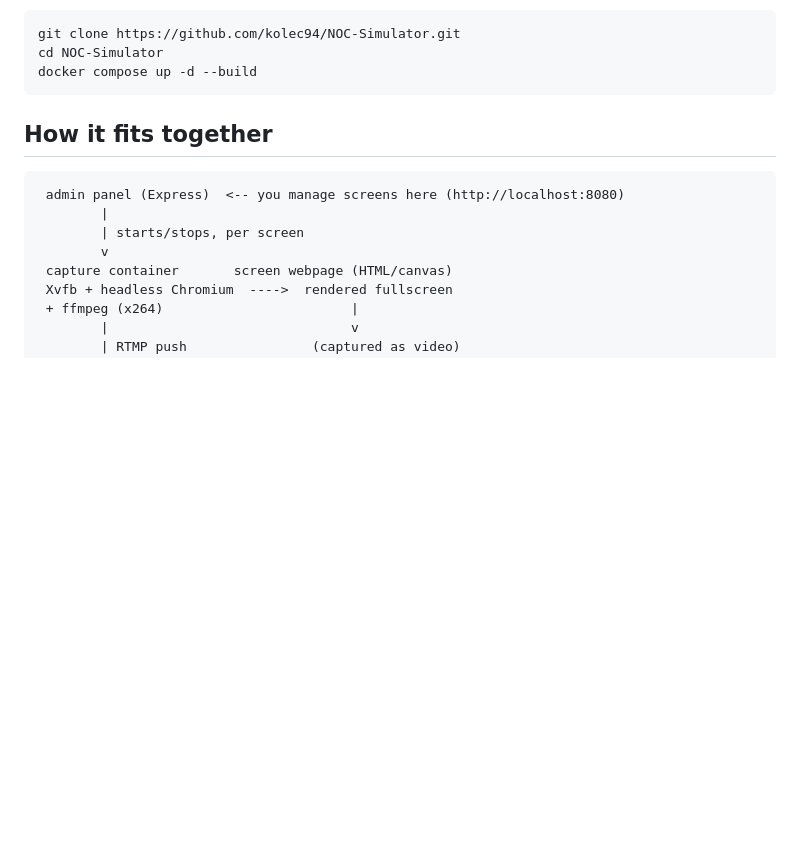
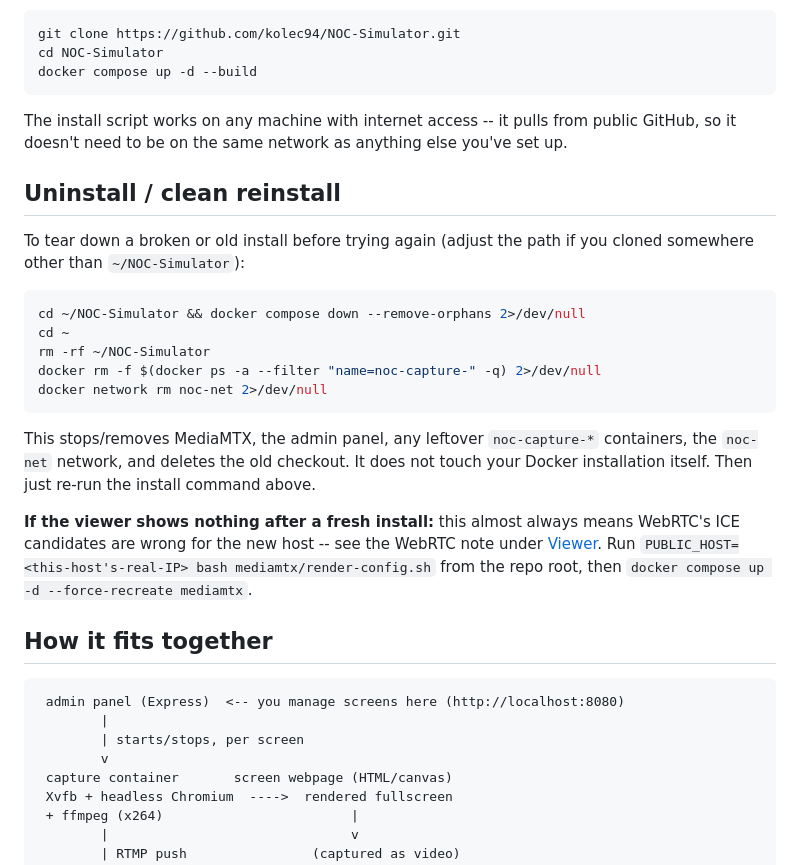
Before and after one commit to kolec94/NOC-Simulator, a Markdown page: README.md, the part around the change. Drawn GitHub-style; blank space fills up the shorter version.

Commit message:
Add uninstall/clean-reinstall steps to the README
Came up moving to a new machine that had a broken prior install.
Also documents that install.sh works from anywhere with internet
access -- it doesn't need to be on the same network as anything else.

````diff
--- a/README.md
+++ b/README.md
@@ -23,6 +23,34 @@ git clone https://github.com/kolec94/NOC-Simulator.git
 cd NOC-Simulator
 docker compose up -d --build
 ```
+
+The install script works on any machine with internet access -- it pulls
+from public GitHub, so it doesn't need to be on the same network as
+anything else you've set up.
+
+## Uninstall / clean reinstall
+
+To tear down a broken or old install before trying again (adjust the path
+if you cloned somewhere other than `~/NOC-Simulator`):
+
+```bash
+cd ~/NOC-Simulator && docker compose down --remove-orphans 2>/dev/null
+cd ~
+rm -rf ~/NOC-Simulator
+docker rm -f $(docker ps -a --filter "name=noc-capture-" -q) 2>/dev/null
+docker network rm noc-net 2>/dev/null
+```
+
+This stops/removes MediaMTX, the admin panel, any leftover
+`noc-capture-*` containers, the `noc-net` network, and deletes the old
+checkout. It does not touch your Docker installation itself. Then just
+re-run the install command above.
+
+**If the viewer shows nothing after a fresh install:** this almost always
+means WebRTC's ICE candidates are wrong for the new host -- see the WebRTC
+note under [Viewer](#viewer-realtime-switching). Run
+`PUBLIC_HOST=<this-host's-real-IP> bash mediamtx/render-config.sh` from
+the repo root, then `docker compose up -d --force-recreate mediamtx`.
 
 ## How it fits together
 
````
